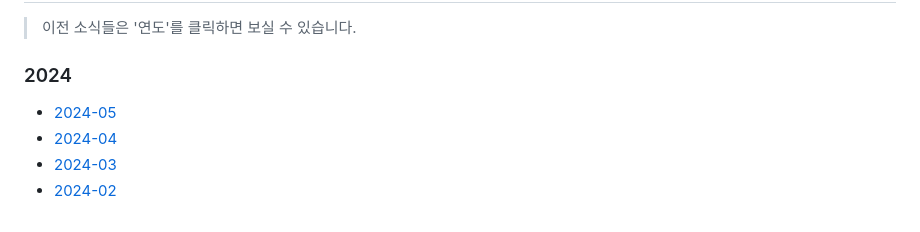
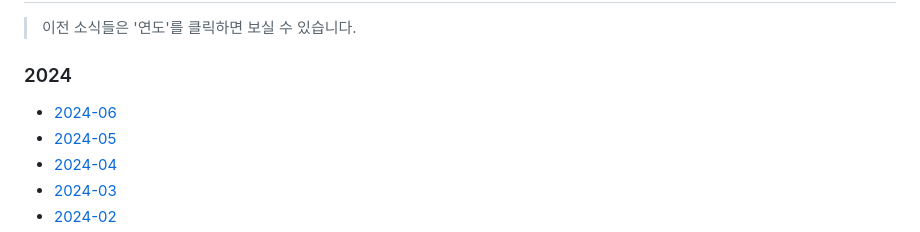
Before and after one commit to naver/fe-news, a Markdown page: README.md, the part around the change. Drawn GitHub-style.

```diff
--- a/README.md
+++ b/README.md
@@ -36,6 +36,7 @@ FE News는 네이버 FE 엔지니어들이 엄선한 양질의 `FE 및 주요한
 > 이전 소식들은 '연도'를 클릭하면 보실 수 있습니다.
 
 ### 2024
+- [2024-06](/issues/2024-06.md)
 - [2024-05](/issues/2024-05.md)
 - [2024-04](/issues/2024-04.md)
 - [2024-03](/issues/2024-03.md)
```
Also changed, not shown: issues/2024-06.md (added, +210 -0 lines).
